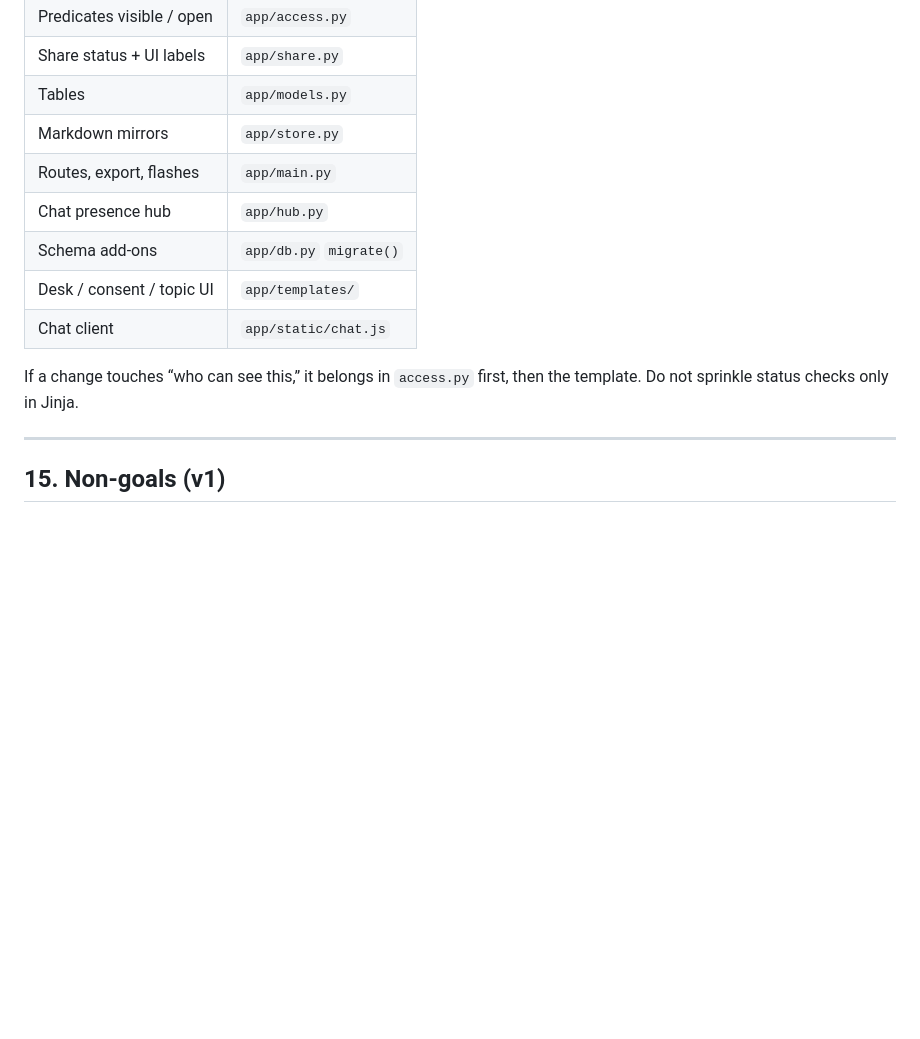
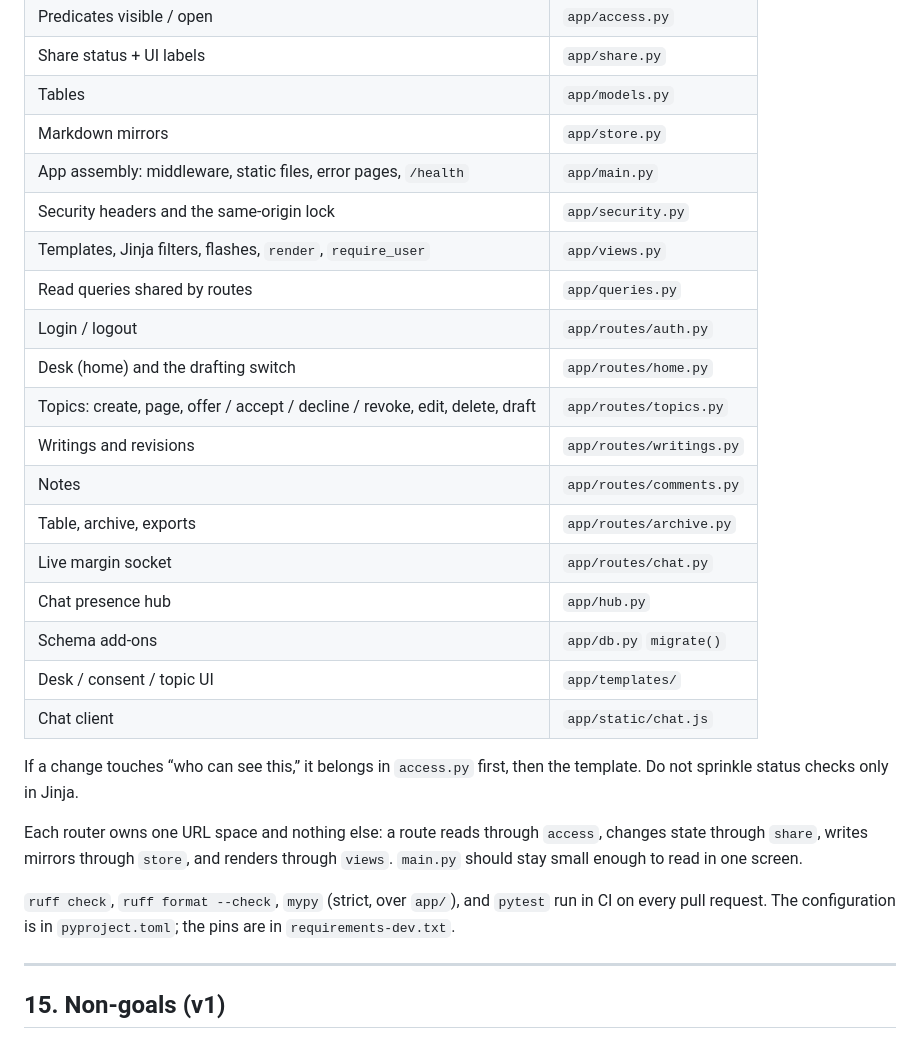
Before and after one commit to csmangum/between, a Markdown page: DESIGN.md, the part around the change. GitHub-like rendering; blank space fills up the shorter version.

Commit message:
Document the module layout and the CI checks
DESIGN.md section 14 maps every router, views.py, queries.py and
security.py; README shows how to run pytest, ruff and mypy from
requirements-dev.txt.

Co-authored-by: Chris Mangum <csmangum@gmail.com>

```diff
--- a/DESIGN.md
+++ b/DESIGN.md
@@ -332,13 +332,27 @@ B’s words are B’s. The topic stays reachable to B (listed on B’s desk as *
 | Share status + UI labels | `app/share.py` |
 | Tables | `app/models.py` |
 | Markdown mirrors | `app/store.py` |
-| Routes, export, flashes | `app/main.py` |
+| App assembly: middleware, static files, error pages, `/health` | `app/main.py` |
+| Security headers and the same-origin lock | `app/security.py` |
+| Templates, Jinja filters, flashes, `render`, `require_user` | `app/views.py` |
+| Read queries shared by routes | `app/queries.py` |
+| Login / logout | `app/routes/auth.py` |
+| Desk (home) and the drafting switch | `app/routes/home.py` |
+| Topics: create, page, offer / accept / decline / revoke, edit, delete, draft | `app/routes/topics.py` |
+| Writings and revisions | `app/routes/writings.py` |
+| Notes | `app/routes/comments.py` |
+| Table, archive, exports | `app/routes/archive.py` |
+| Live margin socket | `app/routes/chat.py` |
 | Chat presence hub | `app/hub.py` |
 | Schema add-ons | `app/db.py` `migrate()` |
 | Desk / consent / topic UI | `app/templates/` |
 | Chat client | `app/static/chat.js` |
 
 If a change touches “who can see this,” it belongs in `access.py` first, then the template. Do not sprinkle status checks only in Jinja.
+
+Each router owns one URL space and nothing else: a route reads through `access`, changes state through `share`, writes mirrors through `store`, and renders through `views`. `main.py` should stay small enough to read in one screen.
+
+`ruff check`, `ruff format --check`, `mypy` (strict, over `app/`), and `pytest` run in CI on every pull request. The configuration is in `pyproject.toml`; the pins are in `requirements-dev.txt`.
 
 ---
 
```
Also changed, not shown: README.md (+8 -2 lines).
